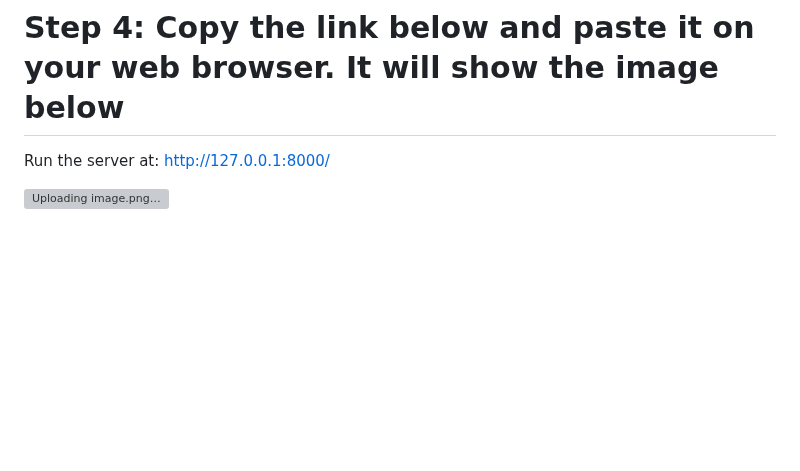
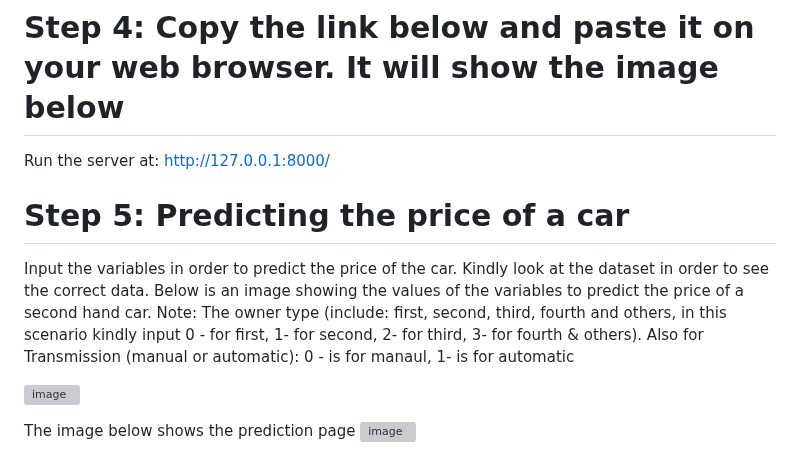
Before and after one commit to MinisterJohn/Second-Hand-Car-Prediction-Using-Random-Forest-Decision-Tree-Linear-Regression-and-XGBoost, a Markdown page: README.md, the part around the change. GitHub-like rendering; blank space fills up the shorter version; grey boxes are pictures that could not be loaded.

```diff
--- a/README.md
+++ b/README.md
@@ -371,4 +371,10 @@ Go to your type section and then type cmd. This will open the command prompt
 
 Run the  server at:  http://127.0.0.1:8000/
 
-![Uploading image.png…]()
+# Step 5: Predicting the price of a car
+Input the variables in order to predict the price of the car. Kindly look at the dataset in order to see the correct data. Below is an image showing the values of the variables to predict the price of a second hand car. Note: The owner type (include: first, second, third, fourth and others, in this scenario kindly input 0 - for first, 1- for second, 2- for third, 3- for fourth & others). Also for Transmission (manual or automatic): 0 - is for manaul, 1- is for automatic
+
+![image](https://github.com/watchmanfuto/Second-Hand-Car-Prediction-Using-Random-Forest-Decision-Tree-Linear-Regression-and-XGBoost/assets/94996679/8855f1e7-7d8c-4cc3-9271-cac5ecd134de)
+
+The image below shows the prediction page
+![image](https://github.com/watchmanfuto/Second-Hand-Car-Prediction-Using-Random-Forest-Decision-Tree-Linear-Regression-and-XGBoost/assets/94996679/01e1a853-73f3-4005-8644-44bb0010eff8)
```
